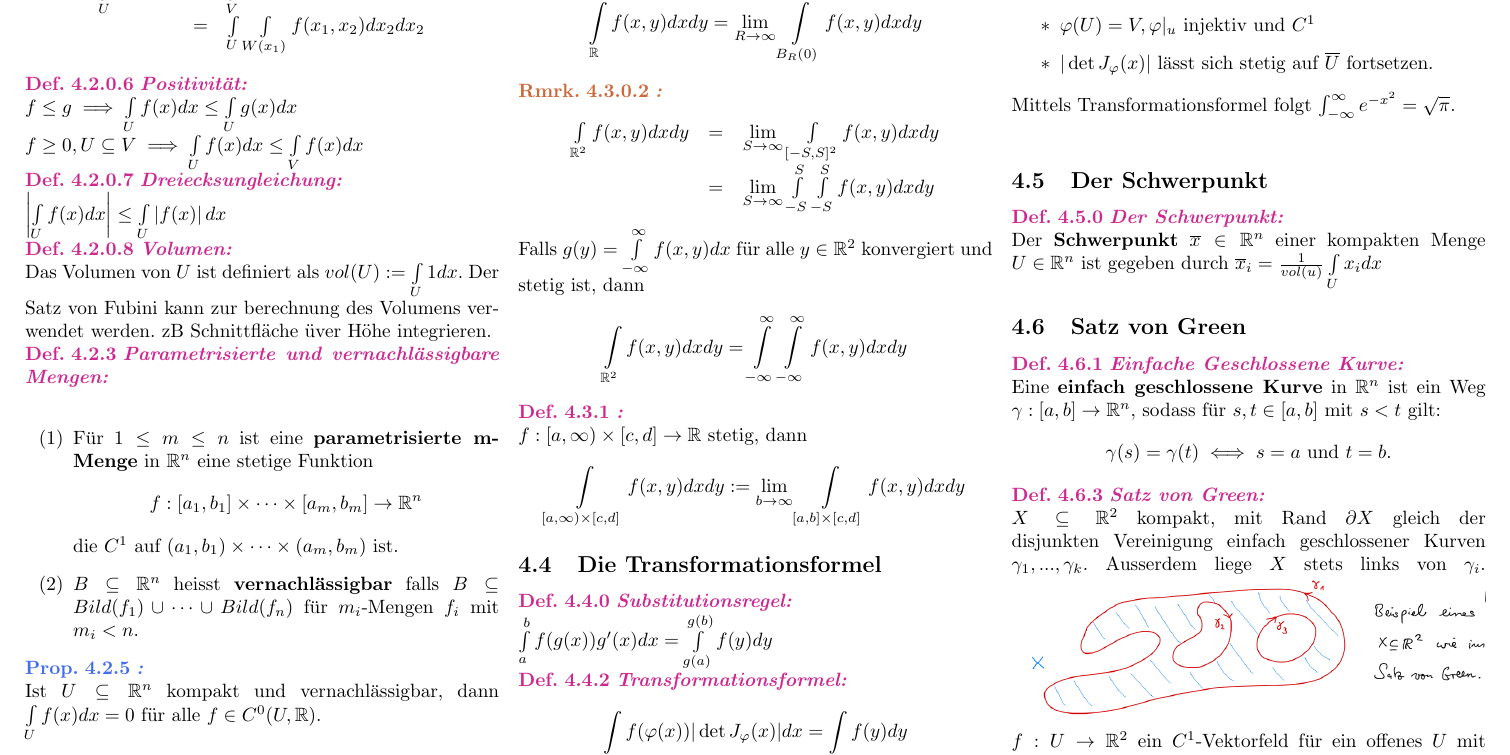
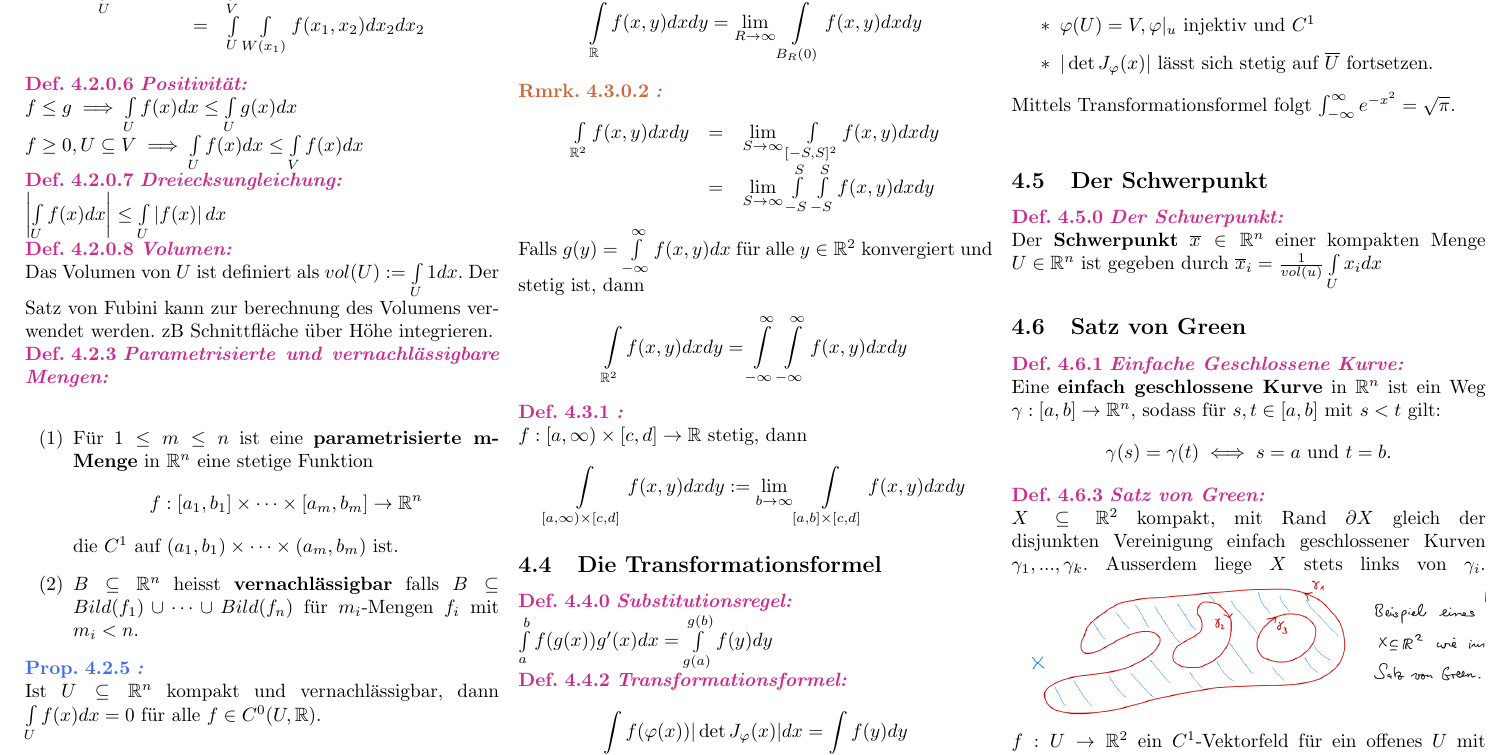
Before and after one commit to LunaLorea/Analysis-II-Cheatsheet, a LaTeX document (cheatsheet.tex, which reads sources/integralrechnung.tex): part of page 7 of 9, cut so that both start at the same text. Compiled offline with pdfLaTeX.

Commit message:
more fixes

```diff
--- a/sources/integralrechnung.tex
+++ b/sources/integralrechnung.tex
@@ -111,7 +111,7 @@
   \definition{4.2.0.8}{Volumen}
     Das Volumen von $U$ ist definiert als $vol(U):=\int\limits_U1dx$. Der Satz von
     Fubini kann zur berechnung des Volumens verwendet werden. zB Schnittfläche
-    üver Höhe integrieren.\\
+    über Höhe integrieren.\\
   \definition{4.2.3}{Parametrisierte und vernachlässigbare Mengen}
     \begin{enumerate}
       \item[(1)] Für $1\leq m\leq n$ ist eine \textbf{parametrisierte m-Menge}
```
Also changed, not shown: sources/differential.tex (+1 -1 lines), cheatsheet.pdf.
